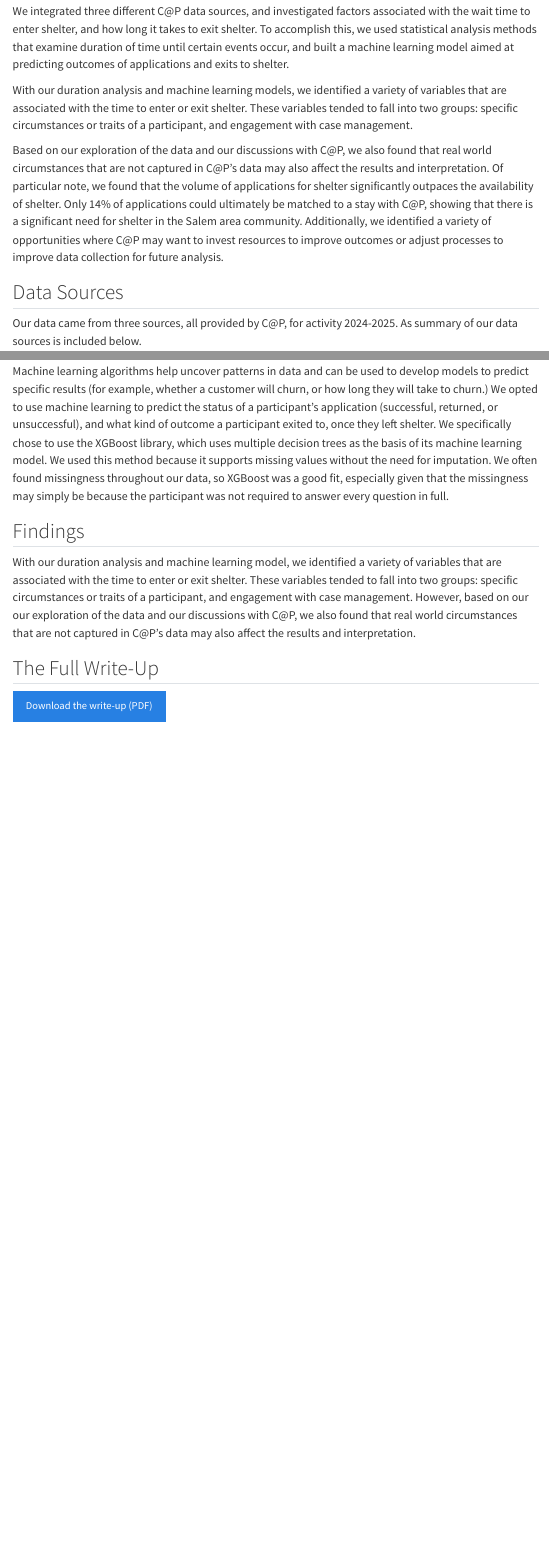
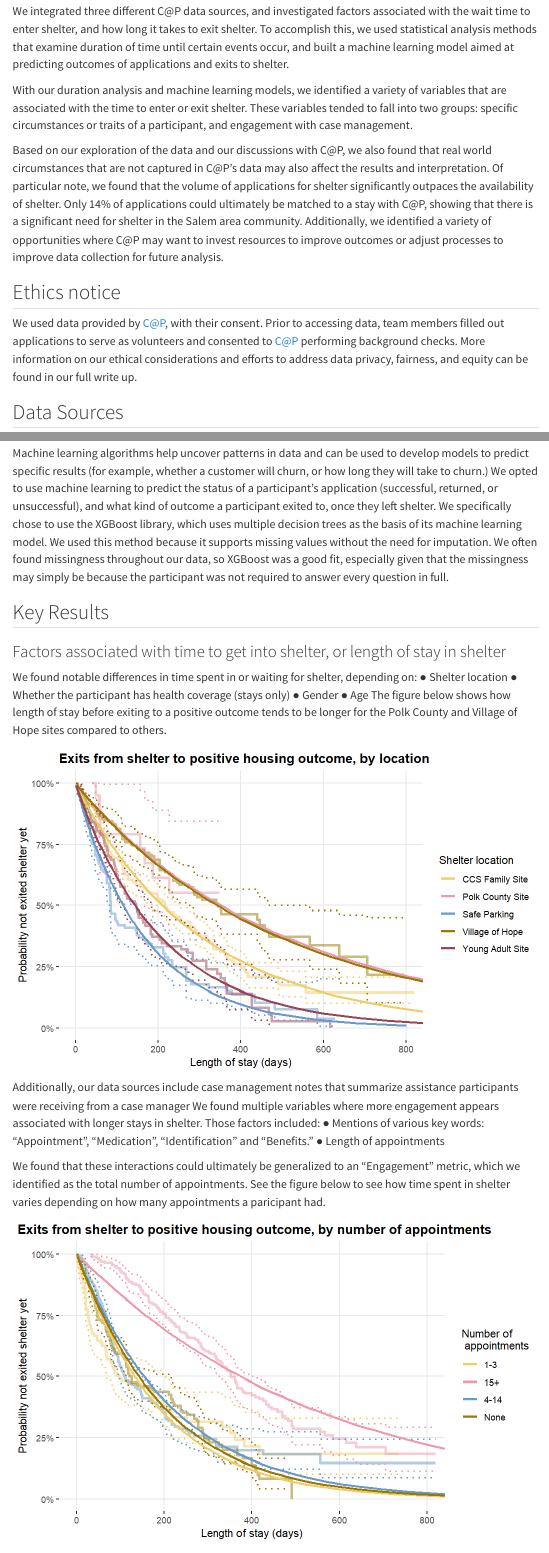
Before and after one commit to stuckerWU/stuckerWU.github.io, a Quarto document (capstone.qmd): the page in a window 1100 px wide, from 400 px down, and a second part further down, joined at a grey line. Rendered offline with R 4.5, knitr and Pandoc in place of Quarto, with nearby package versions; menus at the side of the page are left out.

Commit message:
Add ethics notice and expand key results section
Added an ethics notice section detailing data usage and ethical considerations. Expanded key results with findings on factors affecting shelter entry and exit outcomes.

```diff
--- a/capstone.qmd
+++ b/capstone.qmd
@@ -13,6 +13,10 @@
   With our duration analysis and machine learning models, we identified a variety of variables that are associated with the time to enter or exit shelter. These variables tended to fall into two groups: specific circumstances or traits of a participant, and engagement with case management.
 
   Based on our exploration of the data and our discussions with C\@P, we also found that real world circumstances that are not captured in C\@P's data may also affect the results and interpretation. Of particular note, we found that the volume of applications for shelter significantly outpaces the availability of shelter. Only 14% of applications could ultimately be matched to a stay with C\@P, showing that there is a significant need for shelter in the Salem area community. Additionally, we identified a variety of opportunities where C\@P may want to invest resources to improve outcomes or adjust processes to improve data collection for future analysis.
+
+## Ethics notice
+
+We used data provided by C@P, with their consent. Prior to accessing data, team members filled out applications to serve as volunteers and consented to C@P performing background checks. More information on our ethical considerations and efforts to address data privacy, fairness, and equity can be found in our full write up.
 
 ## Data Sources
 
@@ -47,3 +51,28 @@
   Machine learning algorithms help uncover patterns in data and can be used to develop models to predict specific results (for example, whether a customer will churn, or how long they will take to churn.) We opted to use machine learning to predict the status of a participant's application (successful, returned, or unsuccessful), and what kind of outcome a participant exited to, once they left shelter. We specifically chose to use the XGBoost library, which uses multiple decision trees as the basis of its machine learning model. We used this method because it supports missing values without the need for imputation. We often found missingness throughout our data, so XGBoost was a good fit, especially given that the missingness may simply be because the participant was not required to answer every question in full.
 
 
+## Key Results
+
+### Factors associated with time to get into shelter, or length of stay in shelter
+
+We found notable differences in time spent in or waiting for shelter, depending on:
+  ● Shelter location
+  ● Whether the participant has
+  health coverage (stays only)
+  ● Gender
+  ● Age
+The figure below shows how length of stay before exiting to a positive outcome tends to be longer for the Polk County and Village of Hope sites
+compared to others.
+
+  ![](images/hm_prov.png)
+
+Additionally, our data sources include case management notes that summarize assistance participants were receiving from a case manager We found multiple variables where more engagement appears associated with longer stays in
+shelter. Those factors included:
+  ● Mentions of various key words:
+  “Appointment”, “Medication”,
+  “Identification” and “Benefits.”
+  ● Length of appointments
+
+We found that these interactions could ultimately be generalized to an “Engagement” metric, which we identified as the total number of appointments. See the figure below to see how time spent in shelter varies depending on how many appointments a paricipant had.
+
+  ![](images/hm_appts.png)
```
Also changed, not shown: capstone.qmd (10 more changed lines).
